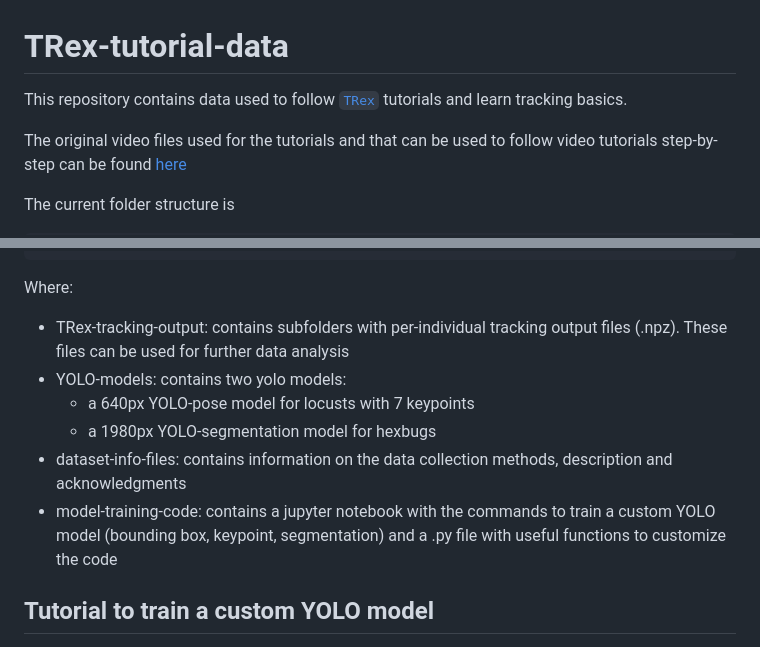
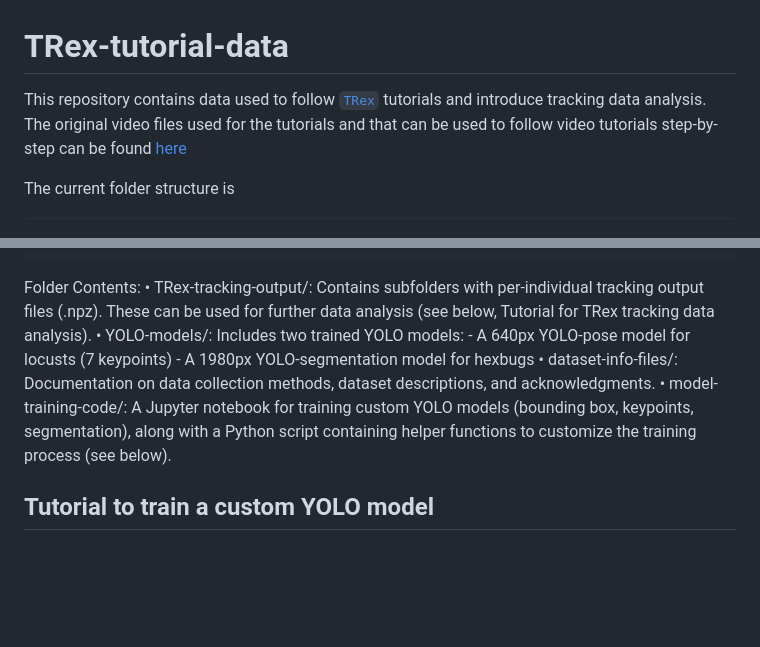
Before and after one commit to albiangela/TRex-tutorials-data, a Markdown page: README.md, 2 parts joined by grey strips. Drawn GitHub-style; blank space fills up the shorter version.

````diff
--- a/README.md
+++ b/README.md
@@ -1,6 +1,5 @@
 # TRex-tutorial-data
-This repository contains data used to follow [`TRex`](https://trex.run/) tutorials and learn tracking basics.
-
+This repository contains data used to follow [`TRex`](https://trex.run/) tutorials and introduce tracking data analysis.
 The original video files used for the tutorials and that can be used to follow video tutorials step-by-step can be found [here](https://doi.org/10.17617/3.7F5MGE)
 
 The current folder structure is
@@ -30,13 +29,13 @@ The current folder structure is
 ```
 
 
-Where:
-- TRex-tracking-output: contains subfolders with per-individual tracking output files (.npz). These files can be used for further data analysis
-- YOLO-models: contains two yolo models:
-  - a 640px YOLO-pose model for locusts with 7 keypoints
-  - a 1980px YOLO-segmentation model for hexbugs
-- dataset-info-files: contains information on the data collection methods, description and acknowledgments
-- model-training-code: contains a jupyter notebook with the commands to train a custom YOLO model (bounding box, keypoint, segmentation) and a .py file with useful functions to customize the code
+Folder Contents:
+	•	TRex-tracking-output/: Contains subfolders with per-individual tracking output files (.npz). These can be used for further data analysis (see below, Tutorial for TRex tracking data analysis).
+	•	YOLO-models/: Includes two trained YOLO models:
+		 - A 640px YOLO-pose model for locusts (7 keypoints)
+		 - A 1980px YOLO-segmentation model for hexbugs
+	•	dataset-info-files/: Documentation on data collection methods, dataset descriptions, and acknowledgments.
+	•	model-training-code/: A Jupyter notebook for training custom YOLO models (bounding box, keypoints, segmentation), along with a Python script containing helper functions to customize the training process (see below).
 
 ## Tutorial to train a custom YOLO model
 1.	Ultralytics Official Guide
````
